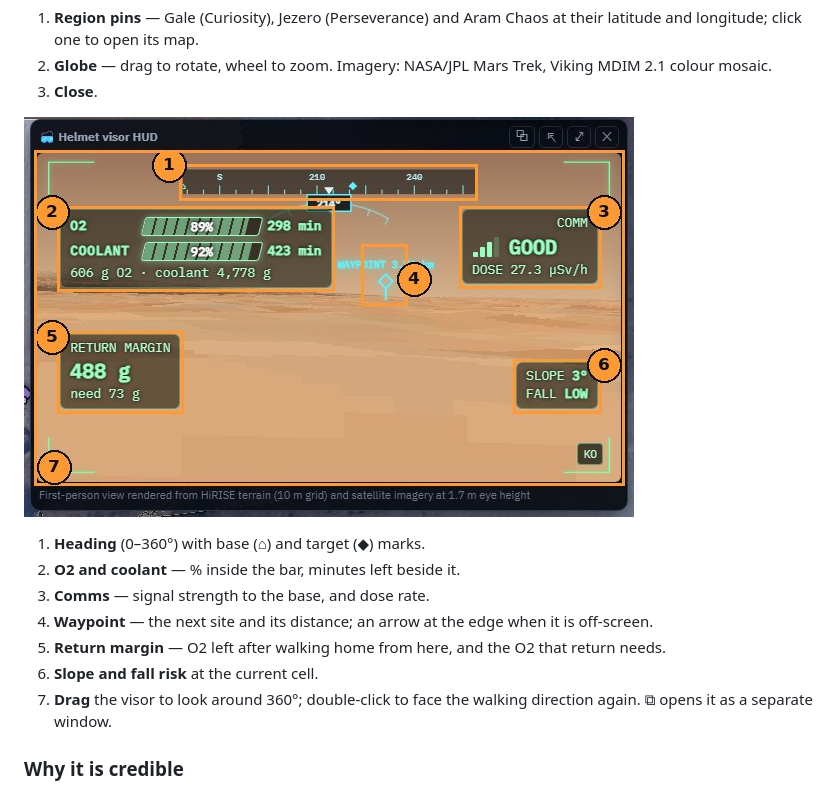
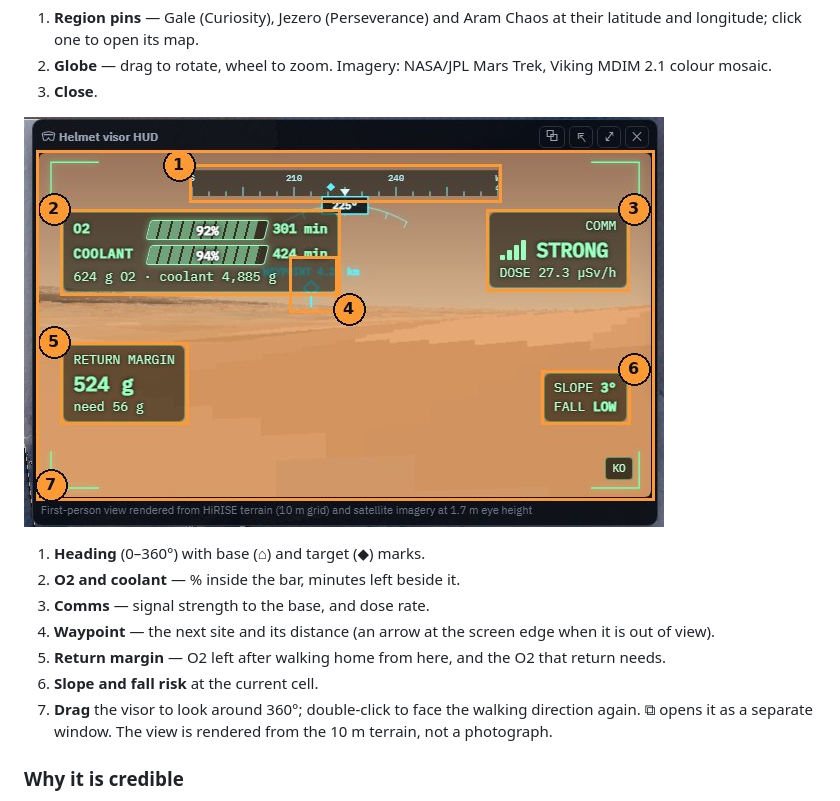
Before and after one commit to jstak0804/martian-map-slam, a Markdown page: README.md, the part around one of its changes. GitHub-like rendering; pictures changed too: docs/img/guide-visor.jpg.

```diff
--- a/README.md
+++ b/README.md
@@ -67,10 +100,10 @@ During playback, scroll below the map for the live chart (heart rate, correction
 1. **Heading** (0–360°) with base (⌂) and target (◆) marks.
 2. **O2 and coolant** — % inside the bar, minutes left beside it.
 3. **Comms** — signal strength to the base, and dose rate.
-4. **Waypoint** — the next site and its distance; an arrow at the edge when it is off-screen.
+4. **Waypoint** — the next site and its distance (an arrow at the screen edge when it is out of view).
 5. **Return margin** — O2 left after walking home from here, and the O2 that return needs.
 6. **Slope and fall risk** at the current cell.
-7. **Drag** the visor to look around 360°; double-click to face the walking direction again. ⧉ opens it as a separate window.
+7. **Drag** the visor to look around 360°; double-click to face the walking direction again. ⧉ opens it as a separate window. The view is rendered from the 10 m terrain, not a photograph.
 
 ### Why it is credible
 
```
Also changed, not shown: other parts of README.md (+57 -11 lines), README.ko.md (added, +153 -0 lines).
